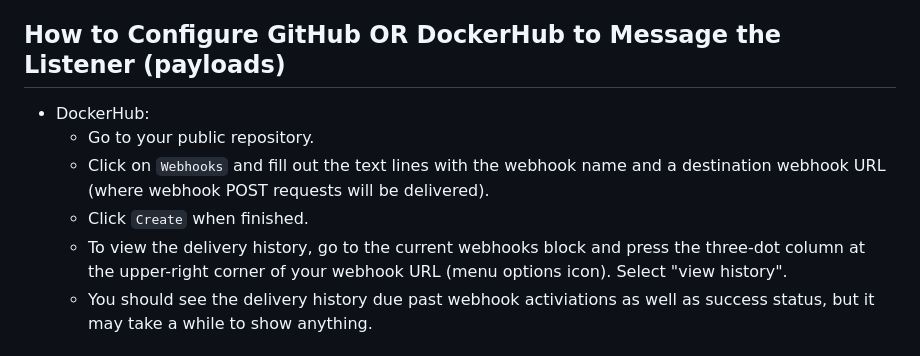
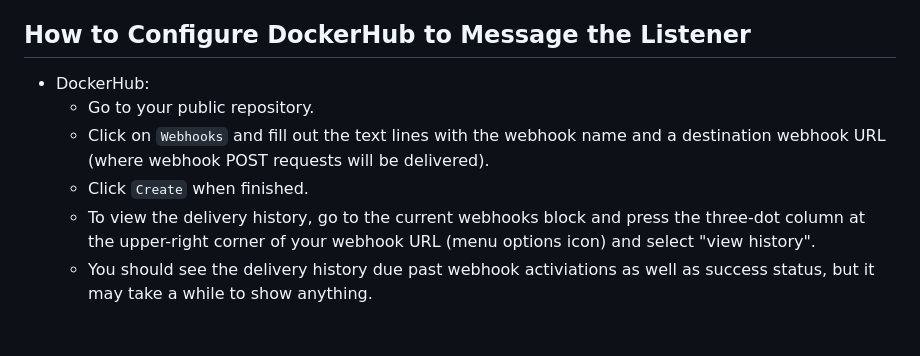
Before and after one commit to WSU-kduncan/3120-cicd-iwatsukikevin, a Markdown page: README-CD.MD, the part around the change. Rendered like a GitHub page.

```diff
--- a/README-CD.MD
+++ b/README-CD.MD
@@ -50,12 +50,12 @@
 ## `webhook` task definition file
 - What does my webhook do? - When you activate the webhook, it will enter listener mode. Whenever new images with new tags are pushed, this will invoke the `restart.sh` file, which will stop and remove an existing container and pull and run the latest image as a container named "whatever is specified in `restart.sh`". The webhook will then display the information of what happened when `restart.sh` was invoked so we will know if the build was successfull or not.
 - Where it should be on my instance if someone wanted to use my setup: The `webhook` command that was installed before uses the path to the hook configuration file to run the listener. Therefore, the webhook file should be located in whatever public directory is convenient for the user.
-## How to Configure GitHub OR DockerHub to Message the Listener (payloads)
+## How to Configure DockerHub to Message the Listener
 - DockerHub:
   - Go to your public repository.
   - Click on `Webhooks` and fill out the text lines with the webhook name and a destination webhook URL (where webhook POST requests will be delivered).
   - Click `Create` when finished.
-  - To view the delivery history, go to the current webhooks block and press the three-dot column at the upper-right corner of your webhook URL (menu options icon). Select "view history".
+  - To view the delivery history, go to the current webhooks block and press the three-dot column at the upper-right corner of your webhook URL (menu options icon) and select "view history".
   - You should see the delivery history due past webhook activiations as well as success status, but it may take a while to show anything.
 ## Recording of my Workflow Process
 - Used "Debut Video Capture Software" to create video
```
